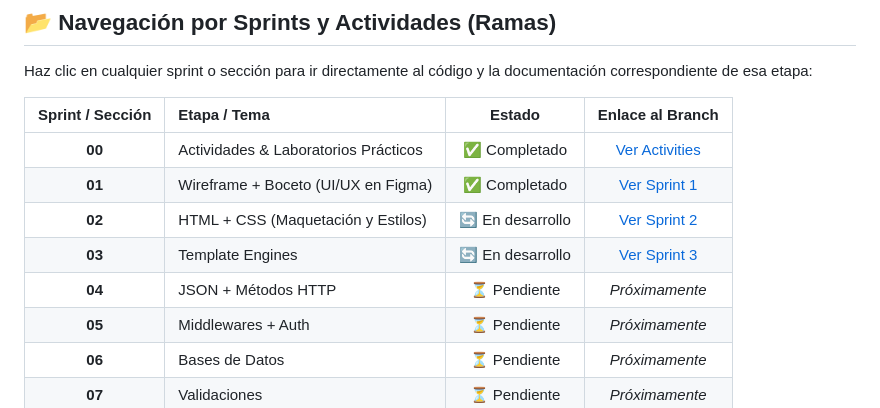
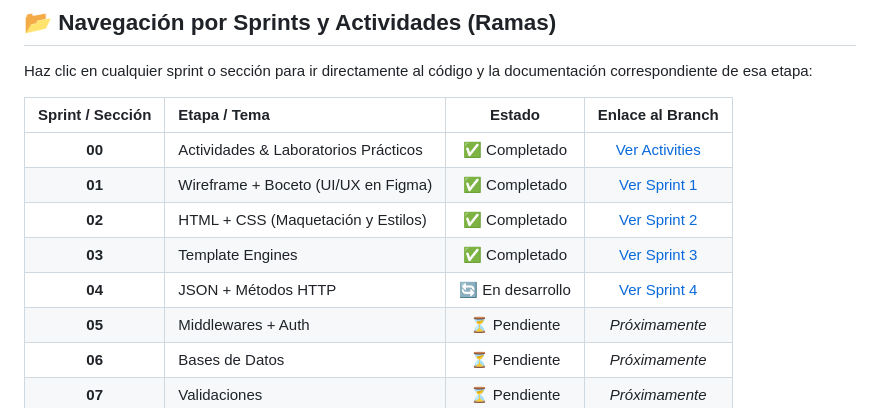
Before and after one commit to Kurama2416/Desarrollo-Web, a Markdown page: README.md, the part around the change. Drawn GitHub-style.

```diff
--- a/README.md
+++ b/README.md
@@ -23,9 +23,9 @@ Haz clic en cualquier sprint o sección para ir directamente al código y la doc
 | :---: | :--- | :---: | :---: |
 | **00** | Actividades & Laboratorios Prácticos | ✅ Completado | [Ver Activities](https://github.com/Kurama2416/Desarrollo-Web/tree/Activities) |
 | **01** | Wireframe + Boceto (UI/UX en Figma) | ✅ Completado | [Ver Sprint 1](https://github.com/Kurama2416/Desarrollo-Web/tree/Sprint_1) |
-| **02** | HTML + CSS (Maquetación y Estilos) | 🔄 En desarrollo | [Ver Sprint 2](https://github.com/Kurama2416/Desarrollo-Web/tree/Sprint_2) |
-| **03** | Template Engines |  🔄 En desarrollo | [Ver Sprint 3](https://github.com/Kurama2416/Desarrollo-Web/tree/Sprint_3) |
-| **04** | JSON + Métodos HTTP | ⏳ Pendiente | *Próximamente* |
+| **02** | HTML + CSS (Maquetación y Estilos) | ✅ Completado | [Ver Sprint 2](https://github.com/Kurama2416/Desarrollo-Web/tree/Sprint_2) |
+| **03** | Template Engines |  ✅ Completado | [Ver Sprint 3](https://github.com/Kurama2416/Desarrollo-Web/tree/Sprint_3) |
+| **04** | JSON + Métodos HTTP | 🔄 En desarrollo | [Ver Sprint 4](https://github.com/Kurama2416/Desarrollo-Web/tree/Sprint-4) |
 | **05** | Middlewares + Auth | ⏳ Pendiente | *Próximamente* |
 | **06** | Bases de Datos | ⏳ Pendiente | *Próximamente* |
 | **07** | Validaciones | ⏳ Pendiente | *Próximamente* |
```
